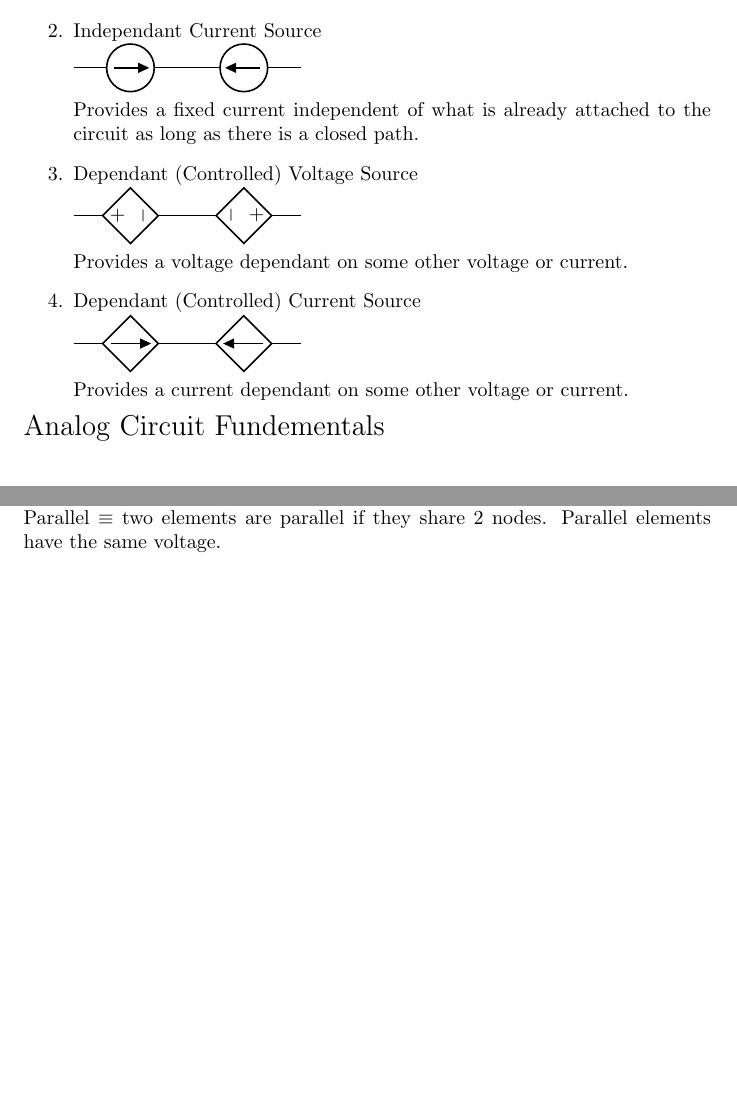
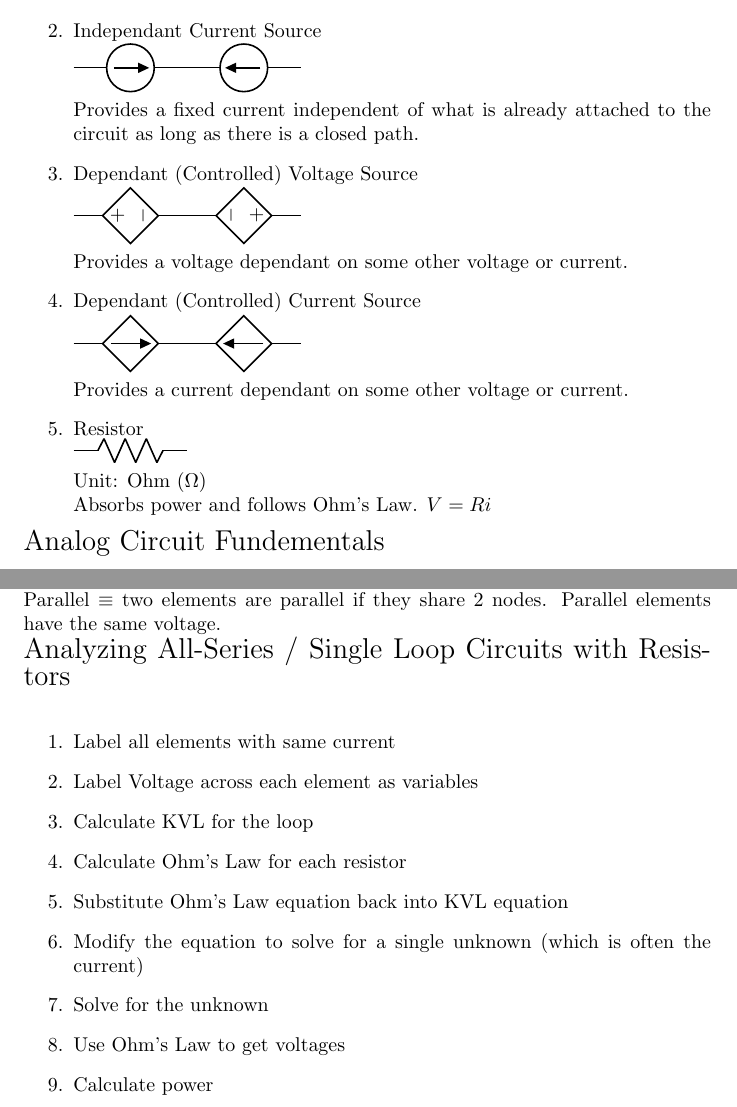
Before and after one commit to ConradMearns/university-notes, a LaTeX document (ECE101.tex): two parts of pages 1 and 3 of 3, joined at a grey line, cut so that both start at the same text, the shorter picture padded with empty space. Compiled offline with pdfLaTeX.

Commit message:
Revert "Revert "Updated 1/31""
This reverts commit 15a413985bef1d4ed2aff49f27f1a441630f9212.

```diff
--- a/ECE101.tex
+++ b/ECE101.tex
@@ -47,6 +47,14 @@ Elements\\
     (4,0) to[controlled current source] (2,0);
   \end{circuitikz}\\
   Provides a current dependant on some other voltage or current.
+  }
+  \item {
+  Resistor\\
+  \begin{circuitikz}
+    \draw (0,0) to[resistor] (2,0);
+  \end{circuitikz}\\
+  Unit: Ohm ($\Omega$)\\
+  Absorbs power and follows Ohm's Law. $V = Ri$
   }
 \end{enumerate}
 
@@ -125,4 +133,20 @@ Parallel Elements and Elements in Series\\
 Series $\equiv$ two elements are in series if they share 1 node and no other element is attached to that node. Elements in series always have the same current.\\
 Parallel $\equiv$ two elements are parallel if they share 2 nodes. Parallel elements have the same voltage.
 
+\noindent
+\Large
+Analyzing All-Series / Single Loop Circuits with Resistors\\
+\normalsize
+\begin{enumerate}
+  \item Label all elements with same current
+  \item Label Voltage across each element as variables
+  \item Calculate KVL for the loop
+  \item Calculate Ohm's Law for each resistor
+  \item Substitute Ohm's Law equation back into KVL equation
+  \item Modify the equation to solve for a single unknown (which is often the current)
+  \item Solve for the unknown
+  \item Use Ohm's Law to get voltages
+  \item Calculate power
+\end{enumerate}
+
 \end{document}
```
Also changed, not shown: CS150.tex (+10 -1 lines), POLS101.tex (+23 -0 lines), docs/CS150.pdf, docs/ECE101.pdf, docs/POLS101.pdf.
